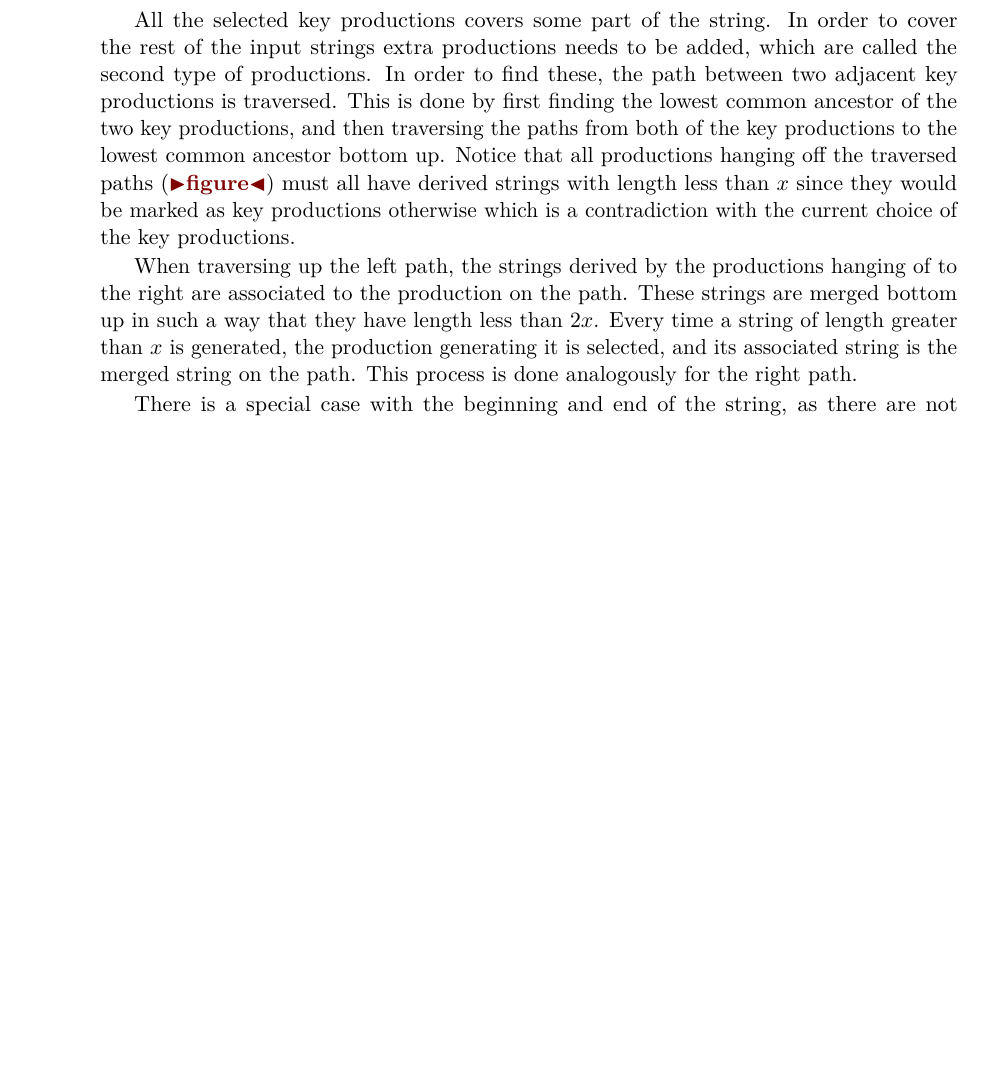
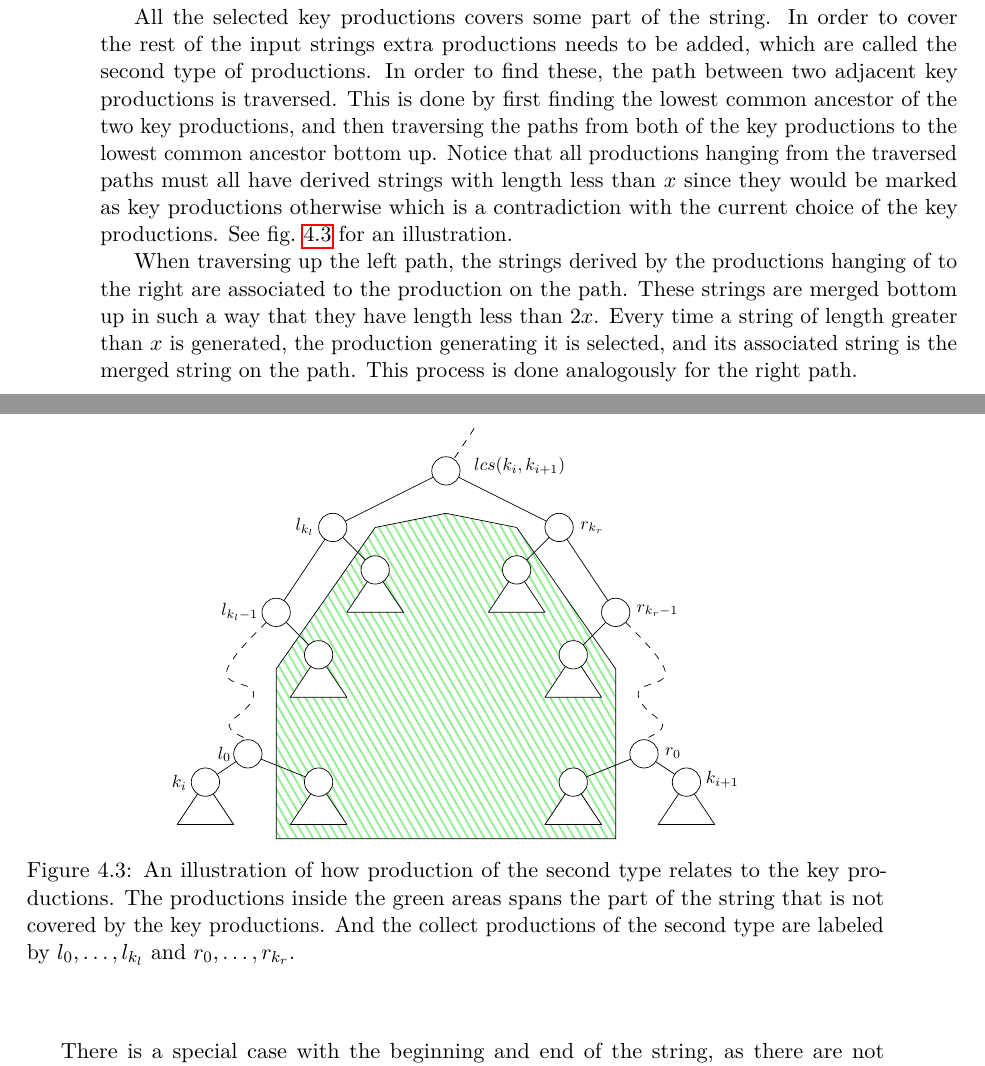
Before and after one commit to kasper0406/EditDistance, a LaTeX thesis (Report/thesis.tex): part of page 30 of 60 before the commit and two parts of pages 30 and 31 of 62 after it, the two joined at a grey line, cut so that both start at the same text, the shorter picture padded with empty space. Compiled offline with pdfLaTeX.

Commit message:
Report updates and figure

```diff
--- a/Report/thesis.tex
+++ b/Report/thesis.tex
@@ -797,7 +798,14 @@ Both of the SLPs will be blocked in the same way. The blocking process consists
 
 The key productions are identified by traversing the unfolded SLP bottom up. If the string derived by the current production has length less than $x$ it is annotated with an associated string, which in this case is the string it derives\footnote{In practice the actual associated string is not needed, but only the length of the associated string. Hence in the code only the length of the associated string is stored.}. If the length is greater than $x$ and both its children have length less than x, then the production is marked as a key production and its associated string is also set to the string it derives. Otherwise no other action is taken.
 
-All the selected key productions covers some part of the string. In order to cover the rest of the input strings extra productions needs to be added, which are called the second type of productions. In order to find these, the path between two adjacent key productions is traversed. This is done by first finding the lowest common ancestor of the two key productions, and then traversing the paths from both of the key productions to the lowest common ancestor bottom up. Notice that all productions hanging off the traversed paths (\todo{figure}) must all have derived strings with length less than $x$ since they would be marked as key productions otherwise which is a contradiction with the current choice of the key productions.
+All the selected key productions covers some part of the string. In order to cover the rest of the input strings extra productions needs to be added, which are called the second type of productions. In order to find these, the path between two adjacent key productions is traversed. This is done by first finding the lowest common ancestor of the two key productions, and then traversing the paths from both of the key productions to the lowest common ancestor bottom up. Notice that all productions hanging from the traversed paths must all have derived strings with length less than $x$ since they would be marked as key productions otherwise which is a contradiction with the current choice of the key productions. See \cref{fig:slp-2nd-type} for an illustration.
+
+\begin{figure}[htb]
+  \centering
+  \includegraphics[width=10cm]{images/slp-2nd-type}
+  \caption{An illustration of how production of the second type relates to the key productions. The productions inside the green areas spans the part of the string that is not covered by the key productions. And the collect productions of the second type are labeled by $l_0, \dots, l_{k_l}$ and $r_0, \dots, r_{k_r}$.}
+  \label{fig:slp-2nd-type}
+\end{figure}
 
 When traversing up the left path, the strings derived by the productions hanging of to the right are associated to the production on the path. These strings are merged bottom up in such a way that they have length less than $2x$. Every time a string of length greater than $x$ is generated, the production generating it is selected, and its associated string is the merged string on the path. This process is done analogously for the right path.
 
```
Also changed, not shown: Report/images/blow-up-edit-dist-cases.pdf (added), Report/images/blow-up-not-possible-case.pdf (added), Report/images/density-matrix.pdf (added), Report/images/dist-vertical-merge-cases.pdf (added), Report/images/dist_merge.pdf (added), Report/images/distrepo-2nd.pdf (added), Report/images/distrepo-key.pdf (added), Report/images/grid-dist-2.pdf (added), Report/images/grid-dist.pdf (added), Report/images/lz-factor.pdf (added), Report/images/monge-condition-illustration.pdf (added), Report/images/slp-2nd-type.pdf (added), Report/thesis.tex (7 more changed lines).
